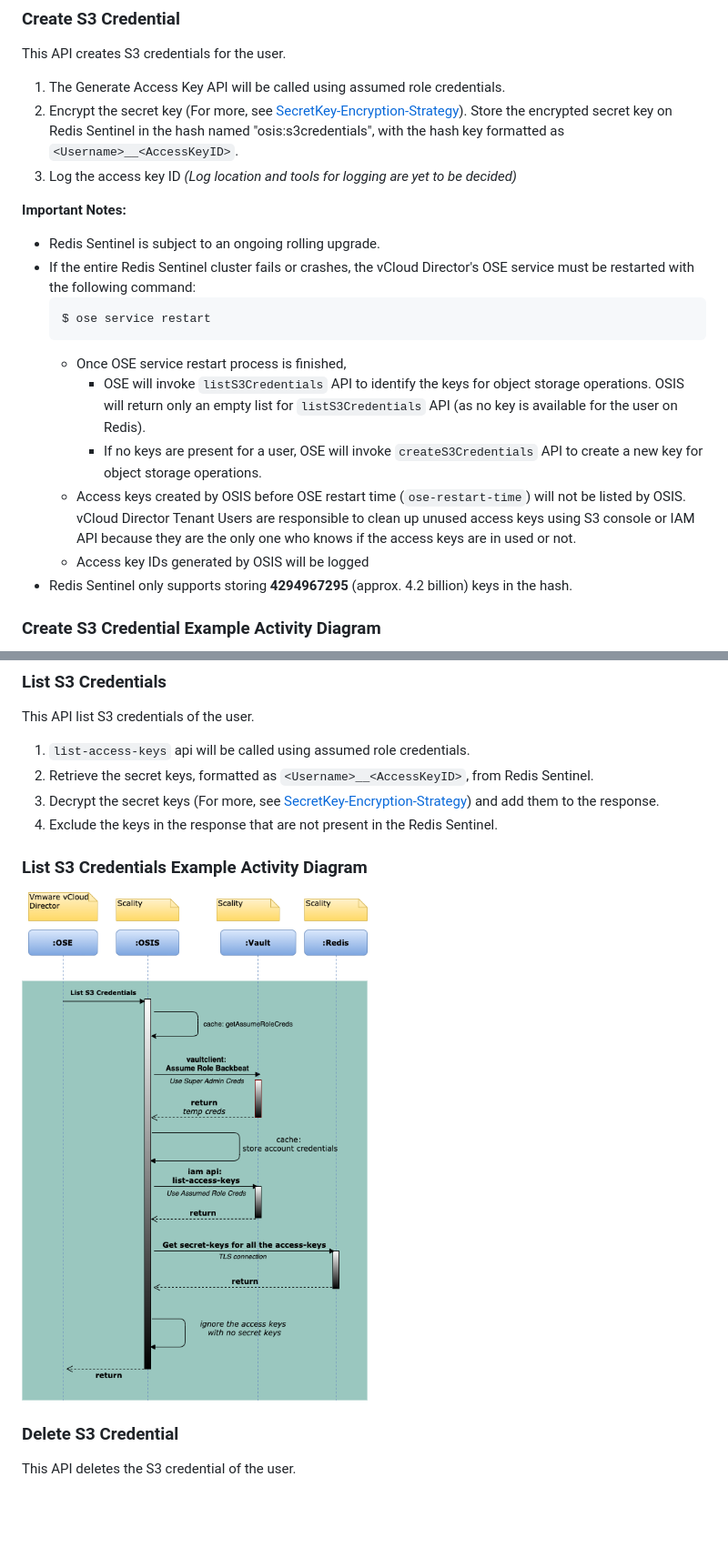
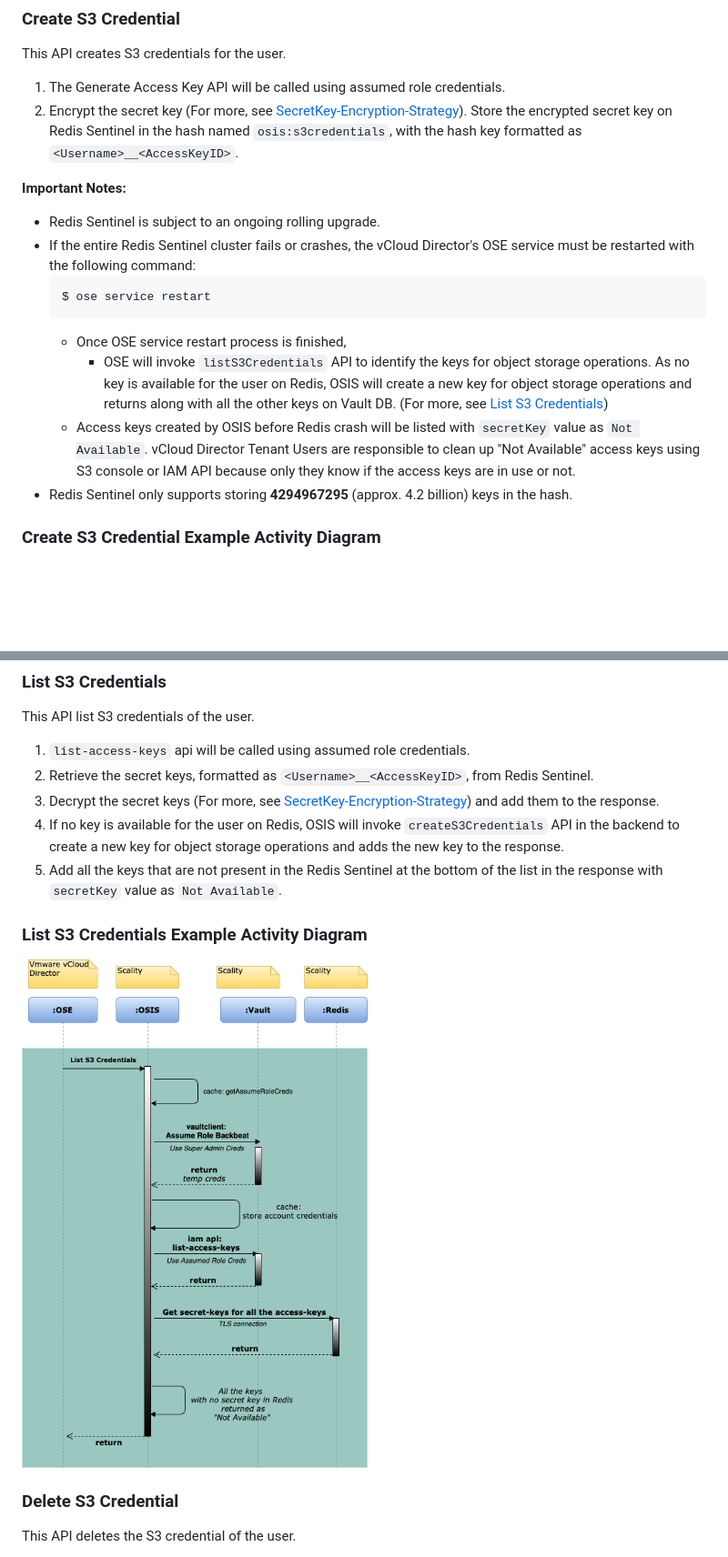
Before and after one commit to scality/osis, a Markdown page: Design.md, 2 parts joined by grey strips. Shown at 91% size. Rendered like a GitHub page; pictures changed too: Design_Files/OSE-OSIS-List-S3-Credentials.png; blank space fills up the shorter version.

Commit message:
feature:S3C-4366 Remove logging/script for not available keys.
Description:
Keys that are "Not Available" on Redis will be returned along with `'listS3Credentials` API

````diff
--- a/Design.md
+++ b/Design.md
@@ -231,8 +230,7 @@ This API will enable or disable user on Vault.
 ### Create S3 Credential
 This API creates S3 credentials for the user.
 1. The Generate Access Key API will be called using assumed role credentials.
-1. Encrypt the secret key (For more, see [SecretKey-Encryption-Strategy](#SecretKey-Encryption-Strategy)). Store the encrypted secret key on Redis Sentinel in the hash named "osis:s3credentials", with the hash key formatted as `<Username>__<AccessKeyID>`.
-1. Log the access key ID _(Log location and tools for logging are yet to be decided)_
+1. Encrypt the secret key (For more, see [SecretKey-Encryption-Strategy](#SecretKey-Encryption-Strategy)). Store the encrypted secret key on Redis Sentinel in the hash named `osis:s3credentials`, with the hash key formatted as `<Username>__<AccessKeyID>`.
 
 **Important Notes:**
 * Redis Sentinel is subject to an ongoing rolling upgrade.
@@ -241,10 +239,8 @@ This API creates S3 credentials for the user.
     $ ose service restart
     ```
   * Once OSE service restart process is finished,
-     * OSE will invoke `listS3Credentials` API to identify the keys for object storage operations. OSIS will return only an empty list for `listS3Credentials` API (as no key  is available for the user on Redis).
-     * If no keys are present for a user, OSE will invoke `createS3Credentials` API to create a new key for object storage operations.
-  * Access keys created by OSIS before OSE restart time (`ose-restart-time`) will not be listed by OSIS. vCloud Director Tenant Users are responsible to clean up unused access keys using S3 console or IAM API because they are the only one who knows if the access keys are in used or not.
-  * Access key IDs generated by OSIS will be logged
+     * OSE will invoke `listS3Credentials` API to identify the keys for object storage operations. As no key is available for the user on Redis, OSIS will create a new key for object storage operations and returns along with all the other keys on Vault DB. (For more, see [List S3 Credentials](#List-S3-Credentials))
+  * Access keys created by OSIS before Redis crash will be listed with `secretKey` value as `Not Available`. vCloud Director Tenant Users are responsible to clean up "Not Available" access keys using S3 console or IAM API because only they know if the access keys are in use or not.
 * Redis Sentinel only supports storing **4294967295** (approx. 4.2 billion) keys in the hash.
 
 ### Create S3 Credential Example Activity Diagram
@@ -260,7 +256,8 @@ This API list S3 credentials of the  user.
 1. `list-access-keys` api will be called using assumed role credentials.
 2. Retrieve the secret keys, formatted as `<Username>__<AccessKeyID>`, from Redis Sentinel.
 3. Decrypt the secret keys (For more, see [SecretKey-Encryption-Strategy](#SecretKey-Encryption-Strategy)) and add them to the response.
-4. Exclude the keys in the response that are not present in the Redis Sentinel.
+4. If no key is available for the user on Redis, OSIS will invoke `createS3Credentials` API in the backend to create a new key for object storage operations and adds the new key to the response.
+5. Add all the keys that are not present in the Redis Sentinel at the bottom of the list in the response with `secretKey` value as `Not Available`.
 
 ### List S3 Credentials Example Activity Diagram
 ![List S3 Credentials](Design_Files/OSE-OSIS-List-S3-Credentials.png)
````
Also changed, not shown: other parts of Design.md (+0 -1 lines).
